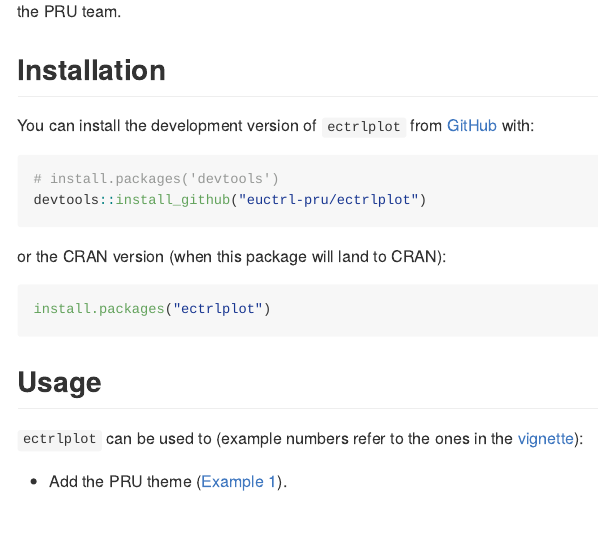
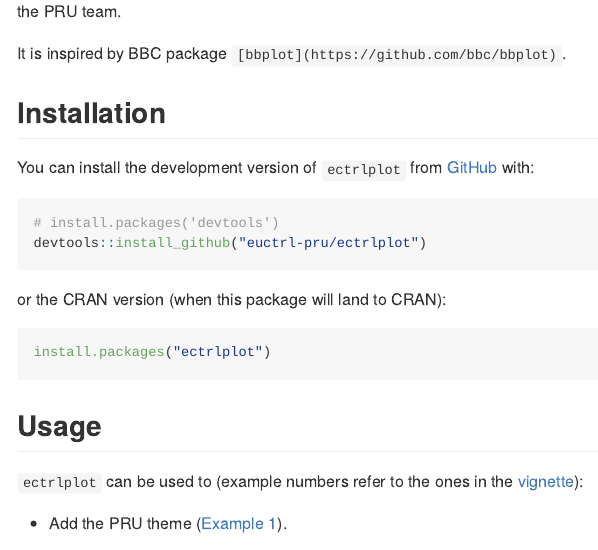
Before and after one commit to euctrl-pru/ectrlplot, an R Markdown document (README.Rmd): the page in a window 1100 px wide, from 210 px down. The pictures show the output file README.md that the author committed with the source, drawn offline in the style of GitHub; badge pictures from the web are left out.

Commit message:
attribution to BBC's bbplot package.

```diff
--- a/README.Rmd
+++ b/README.Rmd
@@ -21,6 +21,8 @@ knitr::opts_chunk$set(
 ## Overview
 
 The `ectrlplot` package provides helpful functions for creating and exporting graphics made in ggplot2 in the style used by the PRU team.
+
+It is inspired by BBC package `[bbplot](https://github.com/bbc/bbplot)`.
 
 ## Installation
 
```
Also changed, not shown: README.md.
